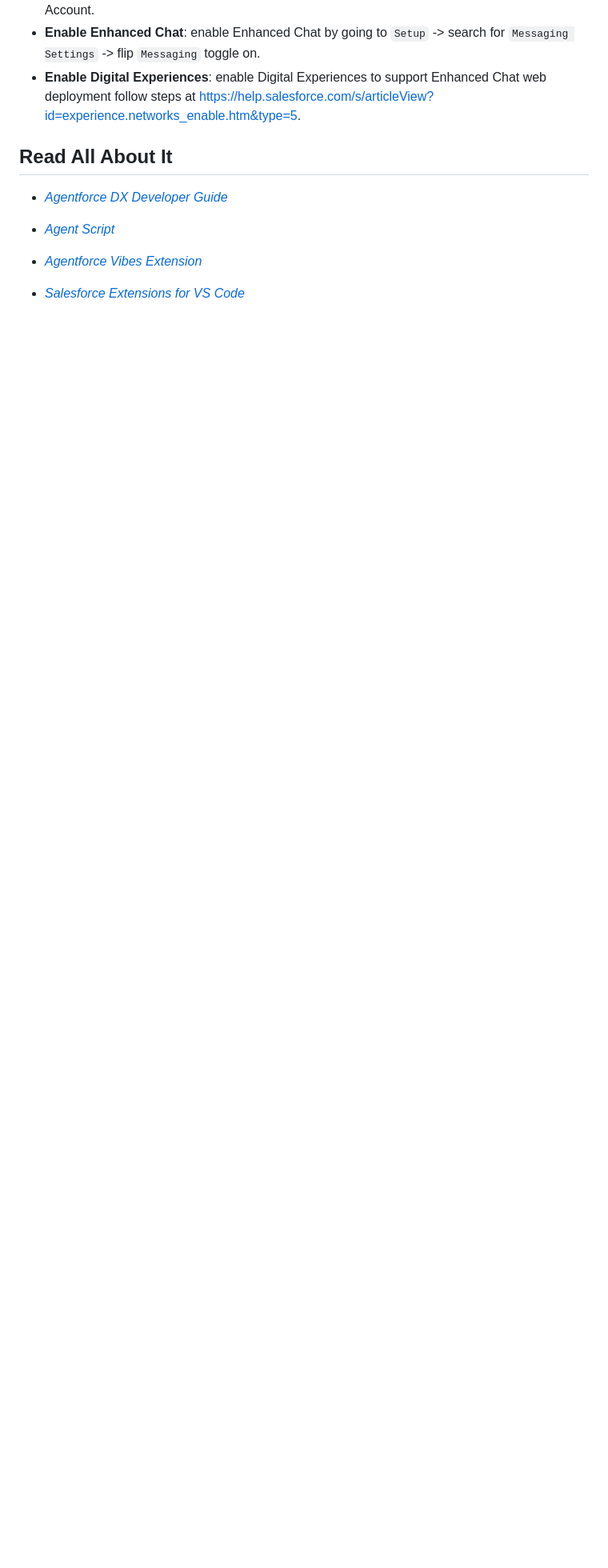
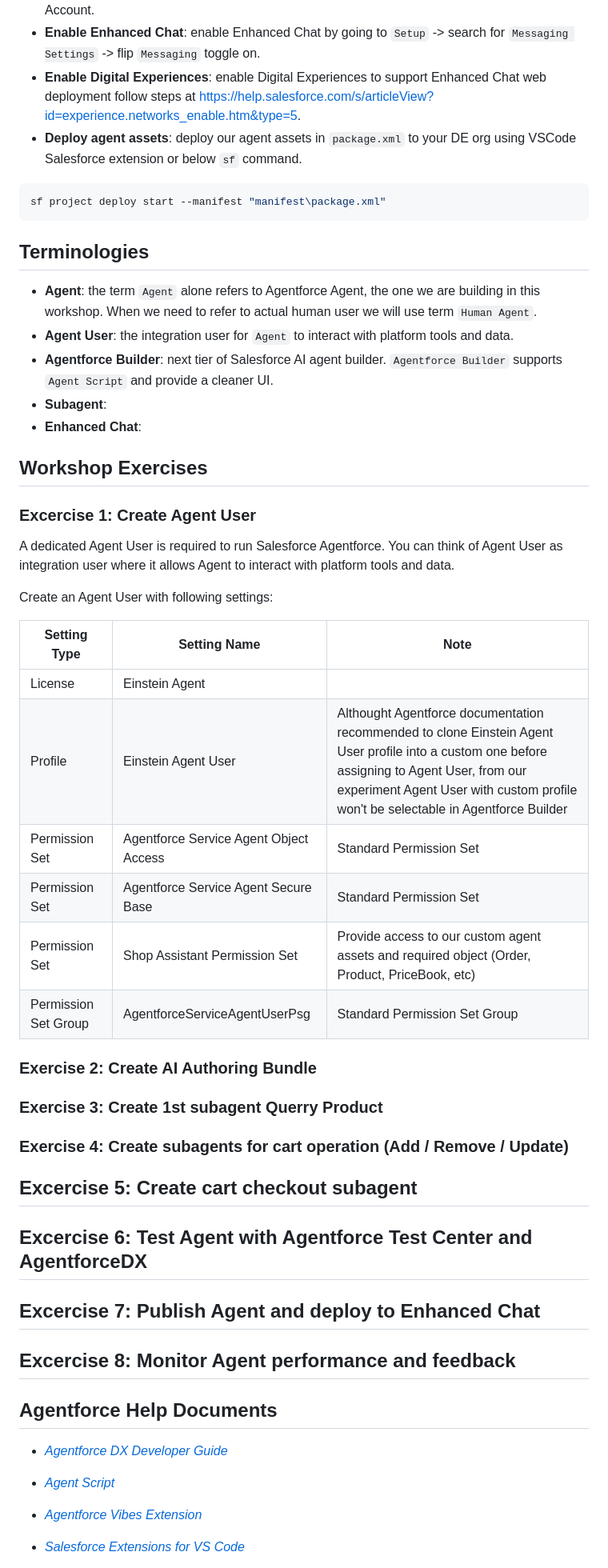
Before and after one commit to mdphap/Agentforce-Workshop, a Markdown page: README.md, the part around one of its changes. Shown at 80% size. GitHub-like rendering; blank space fills up the shorter version.

Commit message:
[main] update README

````diff
--- a/README.md
+++ b/README.md
@@ -34,8 +34,47 @@ Complete these works prior to workshop day so we can have a clean and smooth sta
 - **Enable Person Account**: enable Person Account in your DE org follow steps at [https://help.salesforce.com/s/articleView?id=sales.account_person_enable.htm&type=5](https://help.salesforce.com/s/articleView?id=sales.account_person_enable.htm&type=5). Be noted you might be asked to create an Account record type as prerequisite of enabling Person Account.
 - **Enable Enhanced Chat**: enable Enhanced Chat by going to `Setup` -> search for `Messaging Settings` -> flip `Messaging` toggle on.
 - **Enable Digital Experiences**: enable Digital Experiences to support Enhanced Chat web deployment follow steps at [https://help.salesforce.com/s/articleView?id=experience.networks_enable.htm&type=5](https://help.salesforce.com/s/articleView?id=experience.networks_enable.htm&type=5).
+- **Deploy agent assets**: deploy our agent assets in `package.xml` to your DE org using VSCode Salesforce extension or below `sf` command.
+```bash
+sf project deploy start --manifest "manifest\package.xml"
+```
+## Terminologies
+- **Agent**: the term `Agent` alone refers to Agentforce Agent, the one we are building in this workshop. When we need to refer to actual human user we will use term `Human Agent`.
+- **Agent User**: the integration user for `Agent` to interact with platform tools and data.
+- **Agentforce Builder**: next tier of Salesforce AI agent builder. `Agentforce Builder` supports `Agent Script` and provide a cleaner UI.
+- **Subagent**:
+- **Enhanced Chat**:
 
-## Read All About It
+## Workshop Exercises
+### Excercise 1: Create Agent User
+A dedicated Agent User is required to run Salesforce Agentforce. You can think of Agent User as integration user where it allows Agent to interact with platform tools and data.
+
+Create an Agent User with following settings:
+
+| Setting Type | Setting Name | Note |
+| -------- | -------- | -------- |
+| License | Einstein Agent | |
+| Profile | Einstein Agent User | Althought Agentforce documentation recommended to clone Einstein Agent User profile into a custom one before assigning to Agent User, from our experiment Agent User with custom profile won't be selectable in Agentforce Builder |
+| Permission Set | Agentforce Service Agent Object Access | Standard Permission Set |
+| Permission Set | Agentforce Service Agent Secure Base | Standard Permission Set |
+| Permission Set | Shop Assistant Permission Set | Provide access to our custom agent assets and required object (Order, Product, PriceBook, etc) |
+| Permission Set Group | AgentforceServiceAgentUserPsg | Standard Permission Set Group |
+
+### Exercise 2: Create AI Authoring Bundle
+
+### Exercise 3: Create 1st subagent Querry Product
+
+### Exercise 4: Create subagents for cart operation (Add / Remove / Update)
+
+## Excercise 5: Create cart checkout subagent
+
+## Excercise 6: Test Agent with Agentforce Test Center and AgentforceDX
+
+## Excercise 7: Publish Agent and deploy to Enhanced Chat
+
+## Excercise 8: Monitor Agent performance and feedback
+
+## Agentforce Help Documents
 
 - [_Agentforce DX Developer Guide_](https://developer.salesforce.com/docs/einstein/genai/guide/agent-dx.html)
 - [_Agent Script_](https://developer.salesforce.com/docs/ai/agentforce/guide/agent-script.html)
````
Also changed, not shown: other parts of README.md (+3 -3 lines).
